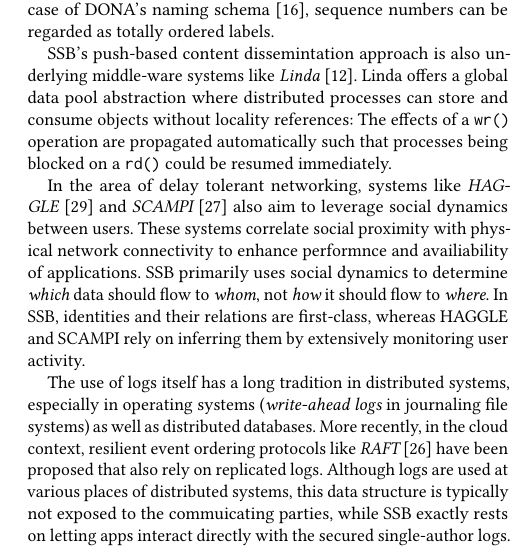
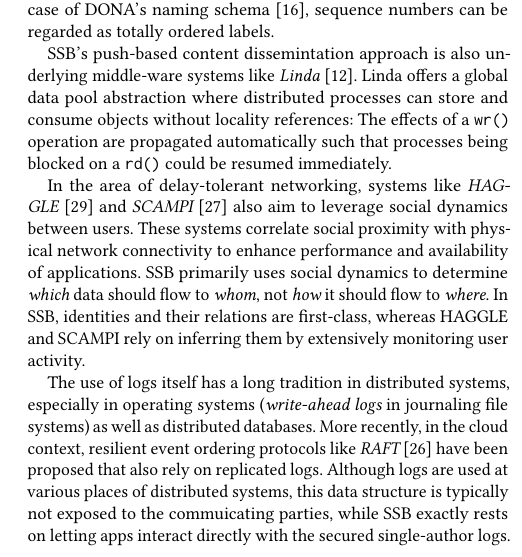
Before and after one commit to tschudin/ssb-icn2019-paper, a LaTeX paper (main.tex): part of one column of page 7 of 10, cut so that both start at the same text. Compiled offline with pdfLaTeX.

Commit message:
Fixed typos

```diff
--- a/main.tex
+++ b/main.tex
@@ -822,7 +822,7 @@ objects without locality references: The effects of a {\tt wr()}
 operation are propagated automatically such that processes being
 blocked on a {\tt rd()} could be resumed immediately.
 
-In the area of delay tolerant networking, systems like {\em HAGGLE}~\cite{scott2006haggle} and {\em SCAMPI}~\cite{pitkanen2012scampi} also aim to leverage social dynamics between users. These systems correlate social proximity with physical network connectivity to enhance performnce and availiability of applications. SSB primarily uses social dynamics to determine {\em which} data should flow to {\em whom}, not {\em how} it should flow to {\em where}. In SSB, identities and their relations are first-class, whereas HAGGLE and SCAMPI rely on inferring them by extensively monitoring user activity.
+In the area of delay-tolerant networking, systems like {\em HAGGLE}~\cite{scott2006haggle} and {\em SCAMPI}~\cite{pitkanen2012scampi} also aim to leverage social dynamics between users. These systems correlate social proximity with physical network connectivity to enhance performance and availability of applications. SSB primarily uses social dynamics to determine {\em which} data should flow to {\em whom}, not {\em how} it should flow to {\em where}. In SSB, identities and their relations are first-class, whereas HAGGLE and SCAMPI rely on inferring them by extensively monitoring user activity.
 
 The use of logs itself has a long tradition in distributed systems,
 especially in operating systems ({\em write-ahead logs} in journaling file
```
